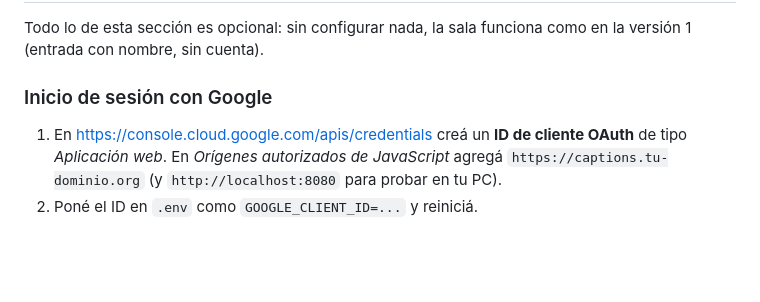
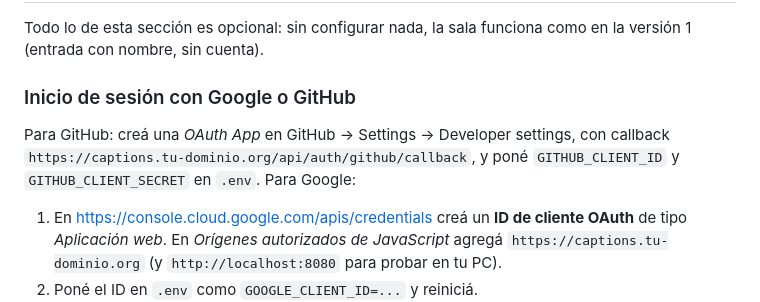
Before and after one commit to lucasmde/nerdearla-live-captions, a Markdown page: docs/MANUAL.md, the part around the change. Drawn GitHub-style; blank space fills up the shorter version.

Commit message:
Docs: login con GitHub

```diff
--- a/docs/MANUAL.md
+++ b/docs/MANUAL.md
@@ -183,7 +183,9 @@ Los archivos también quedan en la carpeta `transcripts/` del servidor (`<id>.js
 
 Todo lo de esta sección es opcional: sin configurar nada, la sala funciona como en la versión 1 (entrada con nombre, sin cuenta).
 
-### Inicio de sesión con Google
+### Inicio de sesión con Google o GitHub
+
+Para GitHub: creá una *OAuth App* en GitHub → Settings → Developer settings, con callback `https://captions.tu-dominio.org/api/auth/github/callback`, y poné `GITHUB_CLIENT_ID` y `GITHUB_CLIENT_SECRET` en `.env`. Para Google:
 
 1. En https://console.cloud.google.com/apis/credentials creá un **ID de cliente OAuth** de tipo *Aplicación web*. En *Orígenes autorizados de JavaScript* agregá `https://captions.tu-dominio.org` (y `http://localhost:8080` para probar en tu PC).
 2. Poné el ID en `.env` como `GOOGLE_CLIENT_ID=...` y reiniciá.
```
Also changed, not shown: README.md (+1 -1 lines).
